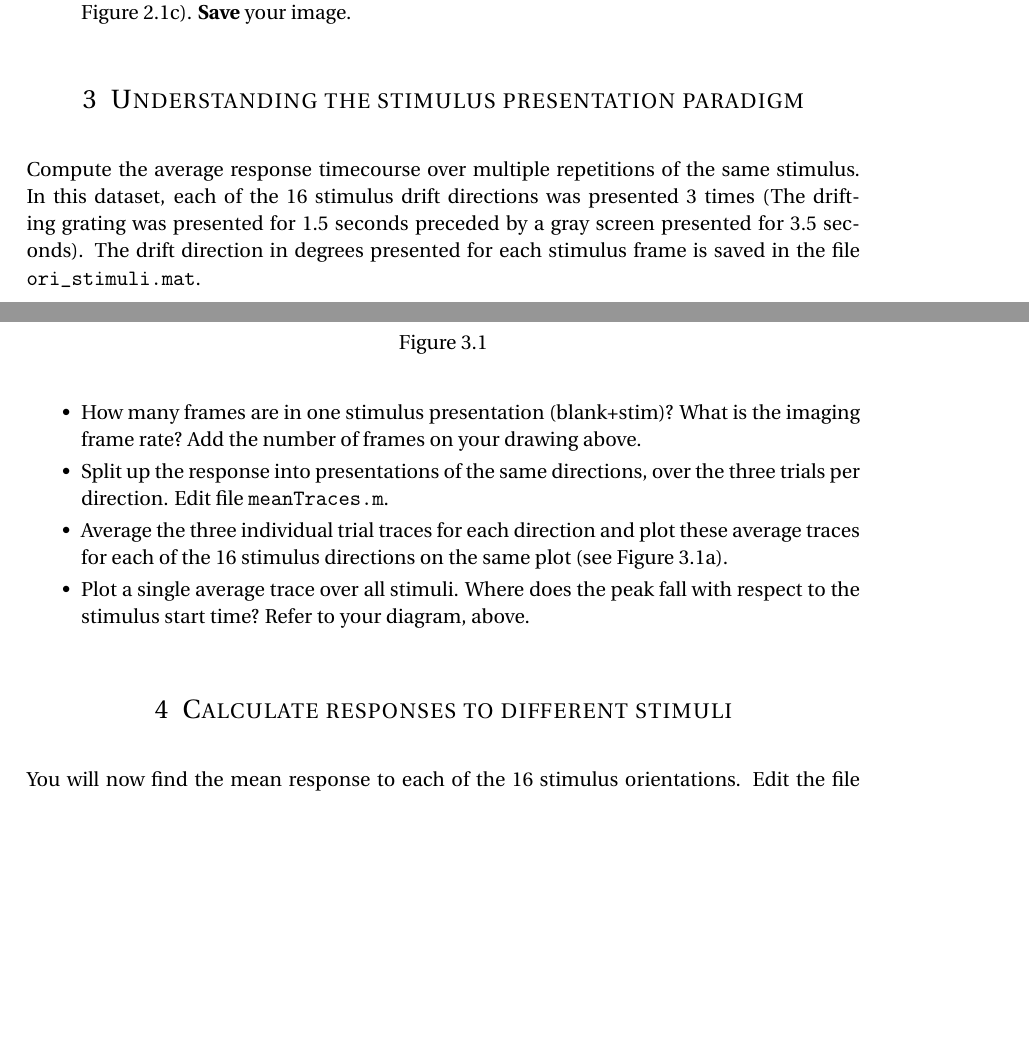
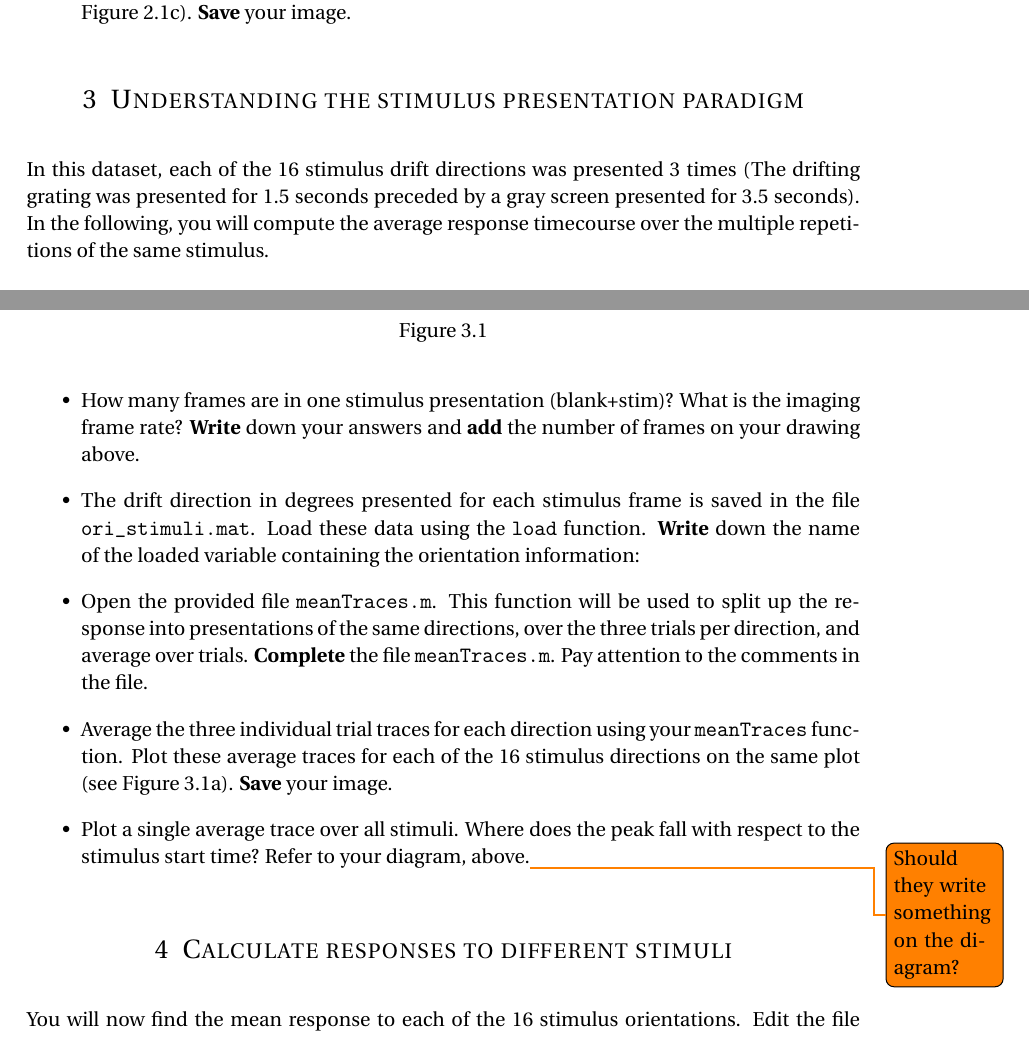
Before and after one commit to BaselLaserMouse/basic_Ca_Imaging_Analysis, a LaTeX document (handout/Ca_Imaging_Analysis.tex): two parts of pages 3 and 4 of 5, joined at a grey line, cut so that both start at the same text, the shorter picture padded with empty space. Compiled offline with pdfLaTeX.

Commit message:
update section 3, remove parenthesis in script that trigger warnings

```diff
--- a/handout/Ca_Imaging_Analysis.tex
+++ b/handout/Ca_Imaging_Analysis.tex
@@ -165,16 +165,21 @@ Now you will compute the \textit{change} in fluorescence over time ($dF/F$).
     \caption{}
 \end{figure}
 
+
 \section{Understanding the stimulus presentation paradigm}
-Compute the average response timecourse over multiple repetitions of the same stimulus. In this dataset, each of the 16 stimulus drift directions was presented 3 times (The drifting grating was presented for 1.5 seconds preceded by a gray screen presented for 3.5 seconds). The drift direction in degrees presented for each stimulus frame is saved in the file \texttt{ori\_stimuli.mat}.
+
+In this dataset, each of the 16 stimulus drift directions was presented 3 times (The drifting grating was presented for 1.5 seconds preceded by a gray screen presented for 3.5 seconds).
+In the following, you will compute the average response timecourse over the multiple repetitions of the same stimulus.
 
 \begin{itemize}
-\setlength{\parskip}{0.25em}
-\item Draw below what this stimulation paradigm looks like over time, by indicating the time in seconds for baseline and for stimulus presentation, for a single presentation of a drafting grating.\vspace{3in}
-\item How many frames are in one stimulus presentation (blank+stim)? What is the imaging frame rate? Add the number of frames on your drawing above.
-\item Split up the response into presentations of the same directions, over the three trials per direction. Edit file \texttt{meanTraces.m}.
-\item Average the three individual trial traces for each direction and plot these average traces for each of the 16 stimulus directions on the same plot (see Figure~\ref{fig:trace_all_ori}).
-\item Plot a single average trace over all stimuli. Where does the peak fall with respect to the stimulus start time? Refer to your diagram, above.
+\item \textbf{Draw} below what this stimulation paradigm looks like over time, by indicating the time in seconds for baseline and for stimulus presentation, for a single presentation of a drafting grating.
+  \vspace{3in}
+\item How many frames are in one stimulus presentation (blank+stim)? What is the imaging frame rate? \textbf{Write} down your answers and \textbf{add} the number of frames on your drawing above.
+\item The drift direction in degrees presented for each stimulus frame is saved in the file \texttt{ori\_stimuli.mat}.
+  Load these data using the \texttt{load} function. \textbf{Write} down the name of the loaded variable containing the orientation information:
+\item Open the provided file \texttt{meanTraces.m}. This function will be used to split up the response into presentations of the same directions, over the three trials per direction, and average over trials. \textbf{Complete} the file \texttt{meanTraces.m}. Pay attention to the comments in the file.
+\item Average the three individual trial traces for each direction using your \texttt{meanTraces} function. Plot these average traces for each of the 16 stimulus directions on the same plot (see Figure~\ref{fig:trace_all_ori}). \textbf{Save} your image.
+\item Plot a single average trace over all stimuli. Where does the peak fall with respect to the stimulus start time? Refer to your diagram, above.\todo{Should they write something on the diagram?}
 \end{itemize}
 
 \begin{figure}
```
Also changed, not shown: handout/Ca_Imaging_Analysis.tex (2 more changed lines), 2 other files.
